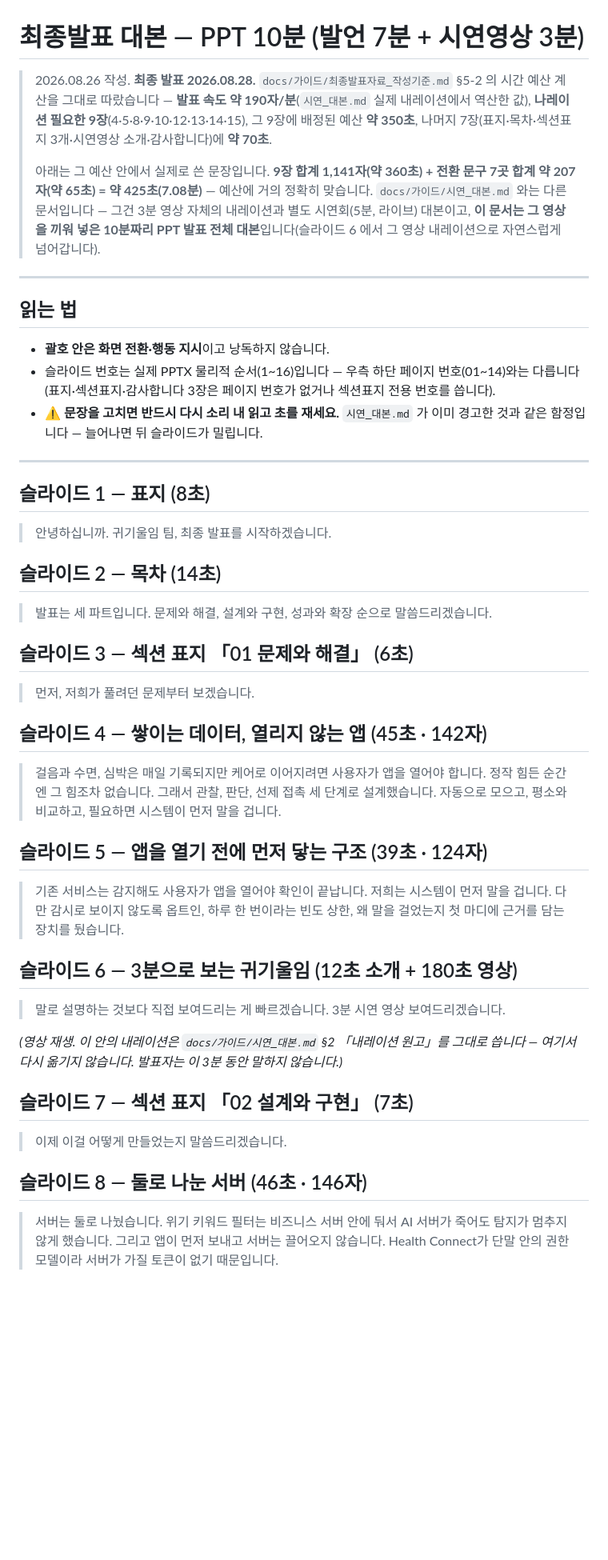
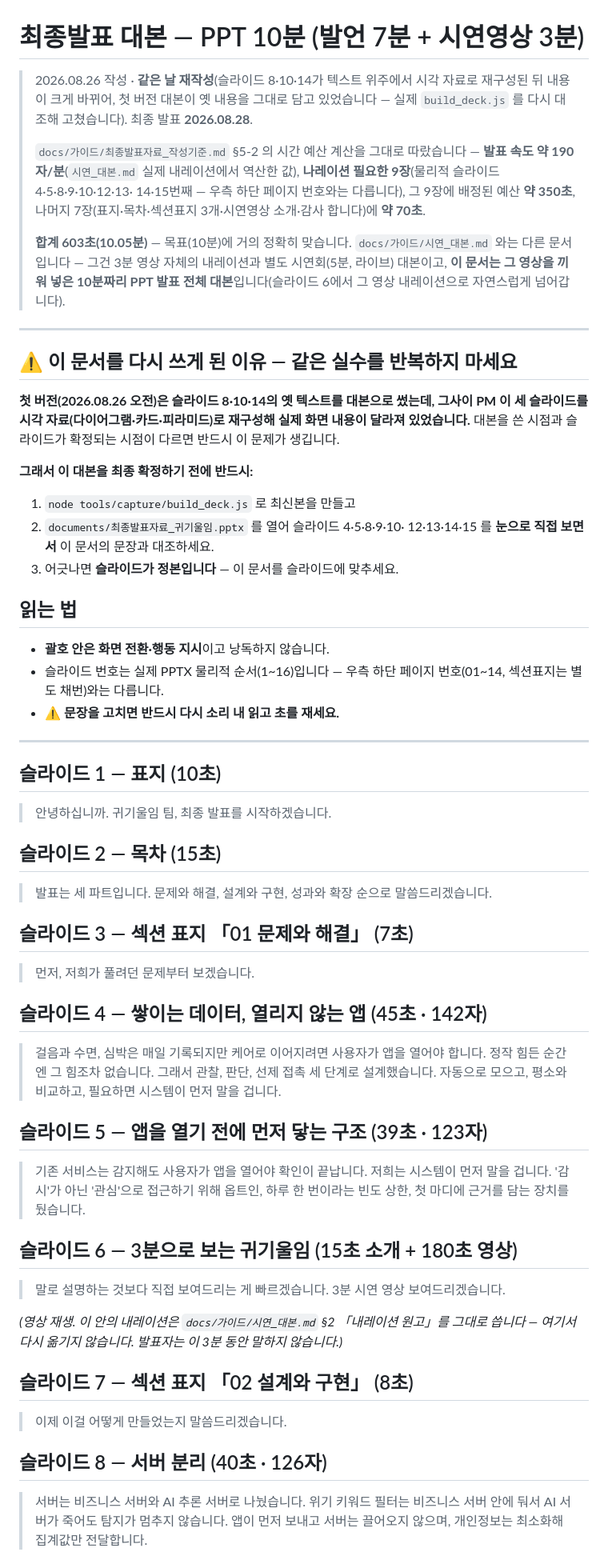
Before and after one commit to 2026-SMHRD-KDT-HealthCare-5/lisn, a Markdown page: docs/가이드/최종발표_대본.md, the part around one of its changes. Shown at 80% size. Rendered like a GitHub page; blank space fills up the shorter version.

```diff
--- a/docs/가이드/최종발표_대본.md
+++ b/docs/가이드/최종발표_대본.md
@@ -1,42 +1,57 @@
 # 최종발표 대본 — PPT 10분 (발언 7분 + 시연영상 3분)
 
-> 2026.08.26 작성. **최종 발표 2026.08.28.**
+> 2026.08.26 작성 · **같은 날 재작성**(슬라이드 8·10·14가 텍스트 위주에서
+> 시각 자료로 재구성된 뒤 내용이 크게 바뀌어, 첫 버전 대본이 옛 내용을
+> 그대로 담고 있었습니다 — 실제 `build_deck.js` 를 다시 대조해 고쳤습니다).
+> 최종 발표 **2026.08.28**.
+>
 > `docs/가이드/최종발표자료_작성기준.md` §5-2 의 시간 예산 계산을 그대로
 > 따랐습니다 — **발표 속도 약 190자/분**(`시연_대본.md` 실제 내레이션에서
-> 역산한 값), **나레이션 필요한 9장**(4·5·8·9·10·12·13·14·15), 그 9장에
-> 배정된 예산 **약 350초**, 나머지 7장(표지·목차·섹션표지 3개·시연영상
-> 소개·감사합니다)에 **약 70초**.
+> 역산한 값), **나레이션 필요한 9장**(물리적 슬라이드 4·5·8·9·10·12·13·
+> 14·15번째 — 우측 하단 페이지 번호와는 다릅니다), 그 9장에 배정된 예산
+> **약 350초**, 나머지 7장(표지·목차·섹션표지 3개·시연영상 소개·감사
+> 합니다)에 **약 70초**.
 >
-> 아래는 그 예산 안에서 실제로 쓴 문장입니다. **9장 합계 1,141자(약
-> 360초) + 전환 문구 7곳 합계 약 207자(약 65초) = 약 425초(7.08분)** —
-> 예산에 거의 정확히 맞습니다. `docs/가이드/시연_대본.md` 와는 다른
-> 문서입니다 — 그건 3분 영상 자체의 내레이션과 별도 시연회(5분, 라이브)
-> 대본이고, **이 문서는 그 영상을 끼워 넣은 10분짜리 PPT 발표 전체
-> 대본**입니다(슬라이드 6 에서 그 영상 내레이션으로 자연스럽게 넘어갑니다).
+> **합계 603초(10.05분)** — 목표(10분)에 거의 정확히 맞습니다.
+> `docs/가이드/시연_대본.md` 와는 다른 문서입니다 — 그건 3분 영상 자체의
+> 내레이션과 별도 시연회(5분, 라이브) 대본이고, **이 문서는 그 영상을
+> 끼워 넣은 10분짜리 PPT 발표 전체 대본**입니다(슬라이드 6에서 그 영상
+> 내레이션으로 자연스럽게 넘어갑니다).
 
 ---
+
+## ⚠ 이 문서를 다시 쓰게 된 이유 — 같은 실수를 반복하지 마세요
+
+**첫 버전(2026.08.26 오전)은 슬라이드 8·10·14의 옛 텍스트를 대본으로
+썼는데, 그사이 PM 이 세 슬라이드를 시각 자료(다이어그램·카드·피라미드)로
+재구성해 실제 화면 내용이 달라져 있었습니다.** 대본을 쓴 시점과 슬라이드가
+확정되는 시점이 다르면 반드시 이 문제가 생깁니다.
+
+**그래서 이 대본을 최종 확정하기 전에 반드시:**
+1. `node tools/capture/build_deck.js` 로 최신본을 만들고
+2. `documents/최종발표자료_귀기울임.pptx` 를 열어 슬라이드 4·5·8·9·10·
+   12·13·14·15 를 **눈으로 직접 보면서** 이 문서의 문장과 대조하세요.
+3. 어긋나면 **슬라이드가 정본입니다** — 이 문서를 슬라이드에 맞추세요.
 
 ## 읽는 법
 
 - **괄호 안은 화면 전환·행동 지시**이고 낭독하지 않습니다.
 - 슬라이드 번호는 실제 PPTX 물리적 순서(1~16)입니다 — 우측 하단
-  페이지 번호(01~14)와는 다릅니다(표지·섹션표지·감사합니다 3장은
-  페이지 번호가 없거나 섹션표지 전용 번호를 씁니다).
-- ⚠ **문장을 고치면 반드시 다시 소리 내 읽고 초를 재세요.** `시연_대본.md`
-  가 이미 경고한 것과 같은 함정입니다 — 늘어나면 뒤 슬라이드가 밀립니다.
+  페이지 번호(01~14, 섹션표지는 별도 채번)와는 다릅니다.
+- ⚠ **문장을 고치면 반드시 다시 소리 내 읽고 초를 재세요.**
 
 ---
 
-## 슬라이드 1 — 표지 (8초)
+## 슬라이드 1 — 표지 (10초)
 
 > 안녕하십니까. 귀기울임 팀, 최종 발표를 시작하겠습니다.
 
-## 슬라이드 2 — 목차 (14초)
+## 슬라이드 2 — 목차 (15초)
 
 > 발표는 세 파트입니다. 문제와 해결, 설계와 구현, 성과와 확장 순으로
 > 말씀드리겠습니다.
 
-## 슬라이드 3 — 섹션 표지 「01 문제와 해결」 (6초)
+## 슬라이드 3 — 섹션 표지 「01 문제와 해결」 (7초)
 
 > 먼저, 저희가 풀려던 문제부터 보겠습니다.
 
@@ -47,14 +62,14 @@
 > 판단, 선제 접촉 세 단계로 설계했습니다. 자동으로 모으고, 평소와
 > 비교하고, 필요하면 시스템이 먼저 말을 겁니다.
 
-## 슬라이드 5 — 앱을 열기 전에 먼저 닿는 구조 (39초 · 124자)
+## 슬라이드 5 — 앱을 열기 전에 먼저 닿는 구조 (39초 · 123자)
 
 > 기존 서비스는 감지해도 사용자가 앱을 열어야 확인이 끝납니다. 저희는
-> 시스템이 먼저 말을 겁니다. 다만 감시로 보이지 않도록 옵트인, 하루
-> 한 번이라는 빈도 상한, 왜 말을 걸었는지 첫 마디에 근거를 담는
-> 장치를 뒀습니다.
+> 시스템이 먼저 말을 겁니다. '감시'가 아닌 '관심'으로 접근하기 위해
+> 옵트인, 하루 한 번이라는 빈도 상한, 첫 마디에 근거를 담는 장치를
+> 뒀습니다.
 
-## 슬라이드 6 — 3분으로 보는 귀기울임 (12초 소개 + 180초 영상)
+## 슬라이드 6 — 3분으로 보는 귀기울임 (15초 소개 + 180초 영상)
 
 > 말로 설명하는 것보다 직접 보여드리는 게 빠르겠습니다. 3분 시연
 > 영상 보여드리겠습니다.
@@ -63,14 +78,14 @@
 원고」를 그대로 씁니다 — 여기서 다시 옮기지 않습니다. 발표자는 이
 3분 동안 말하지 않습니다.)*
 
-## 슬라이드 7 — 섹션 표지 「02 설계와 구현」 (7초)
+## 슬라이드 7 — 섹션 표지 「02 설계와 구현」 (8초)
 
 > 이제 이걸 어떻게 만들었는지 말씀드리겠습니다.
 
-## 슬라이드 8 — 둘로 나눈 서버 (46초 · 146자)
+## 슬라이드 8 — 서버 분리 (40초 · 126자)
 
-> 서버는 둘로 나눴습니다. 위기 키워드 필터는 비즈니스 서버 안에 둬서
-> AI 서버가 죽어도 탐지가 멈추지 않게 했습니다. 그리고 앱이 먼저
-> 보내고 서버는 끌어오지 않습니다. Health Connect가 단말 안의 권한
-> 모델이라 서버가 가질 토큰이 없기 때문입니다.
+> 서버는 비즈니스 서버와 AI 추론 서버로 나눴습니다. 위기 키워드
+> 필터는 비즈니스 서버 안에 둬서 AI 서버가 죽어도 탐지가 멈추지
+> 않습니다. 앱이 먼저 보내고 서버는 끌어오지 않으며, 개인정보는
+> 최소화해 집계값만 전달합니다.
 
```
Also changed, not shown: other parts of docs/가이드/최종발표_대본.md (+52 -37 lines).
